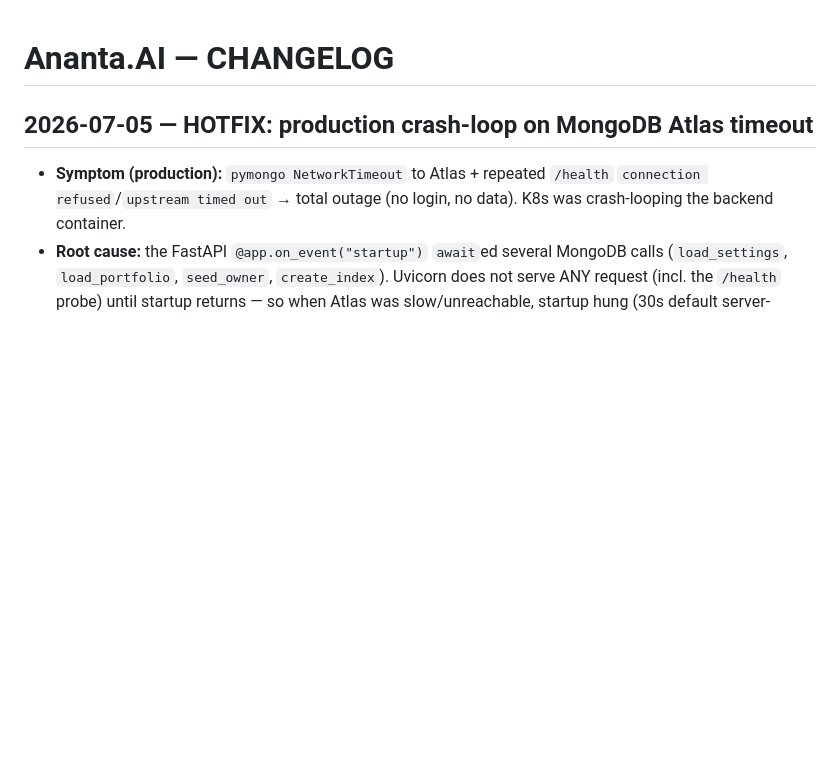
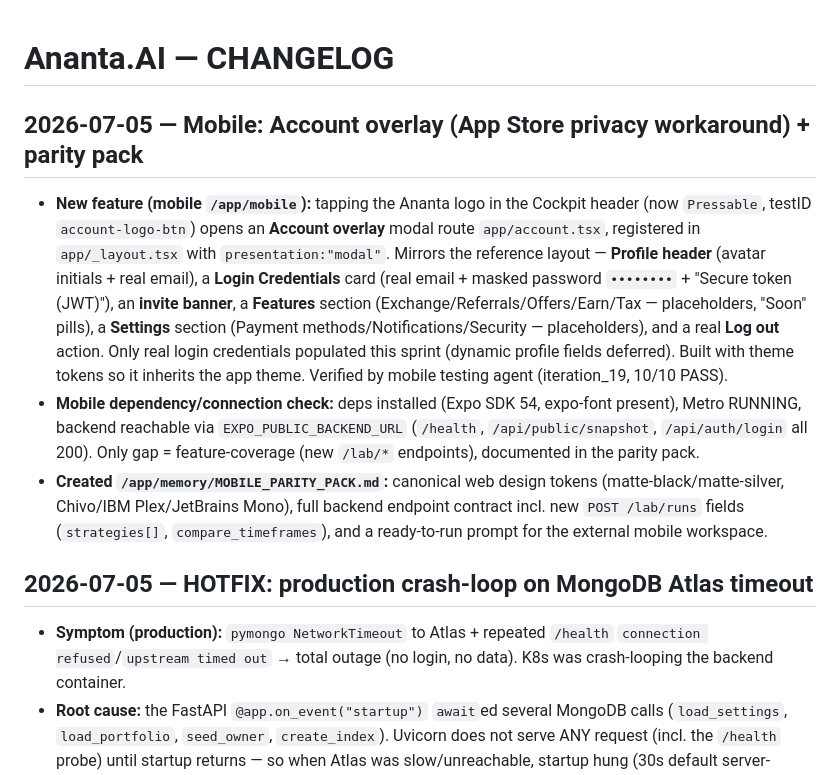
Before and after one commit to Rudhra6467/Ananta, a Markdown page: memory/CHANGELOG.md, the part around the change. Rendered like a GitHub page; blank space fills up the shorter version.

Commit message:
auto-commit for f742bb79-aa69-45aa-a478-9cea2ed43fad

```diff
--- a/memory/CHANGELOG.md
+++ b/memory/CHANGELOG.md
@@ -1,4 +1,11 @@
 # Ananta.AI — CHANGELOG
+
+## 2026-07-05 — Mobile: Account overlay (App Store privacy workaround) + parity pack
+
+- **New feature (mobile `/app/mobile`):** tapping the Ananta logo in the Cockpit header (now `Pressable`, testID `account-logo-btn`) opens an **Account overlay** modal route `app/account.tsx`, registered in `app/_layout.tsx` with `presentation:"modal"`. Mirrors the reference layout — **Profile header** (avatar initials + real email), a **Login Credentials** card (real email + masked password `••••••••` + "Secure token (JWT)"), an **invite banner**, a **Features** section (Exchange/Referrals/Offers/Earn/Tax — placeholders, "Soon" pills), a **Settings** section (Payment methods/Notifications/Security — placeholders), and a real **Log out** action. Only real login credentials populated this sprint (dynamic profile fields deferred). Built with theme tokens so it inherits the app theme. Verified by mobile testing agent (iteration_19, 10/10 PASS).
+- **Mobile dependency/connection check:** deps installed (Expo SDK 54, expo-font present), Metro RUNNING, backend reachable via `EXPO_PUBLIC_BACKEND_URL` (`/health`, `/api/public/snapshot`, `/api/auth/login` all 200). Only gap = feature-coverage (new `/lab/*` endpoints), documented in the parity pack.
+- **Created `/app/memory/MOBILE_PARITY_PACK.md`:** canonical web design tokens (matte-black/matte-silver, Chivo/IBM Plex/JetBrains Mono), full backend endpoint contract incl. new `POST /lab/runs` fields (`strategies[]`, `compare_timeframes`), and a ready-to-run prompt for the external mobile workspace.
+
 
 ## 2026-07-05 — HOTFIX: production crash-loop on MongoDB Atlas timeout
 
```
